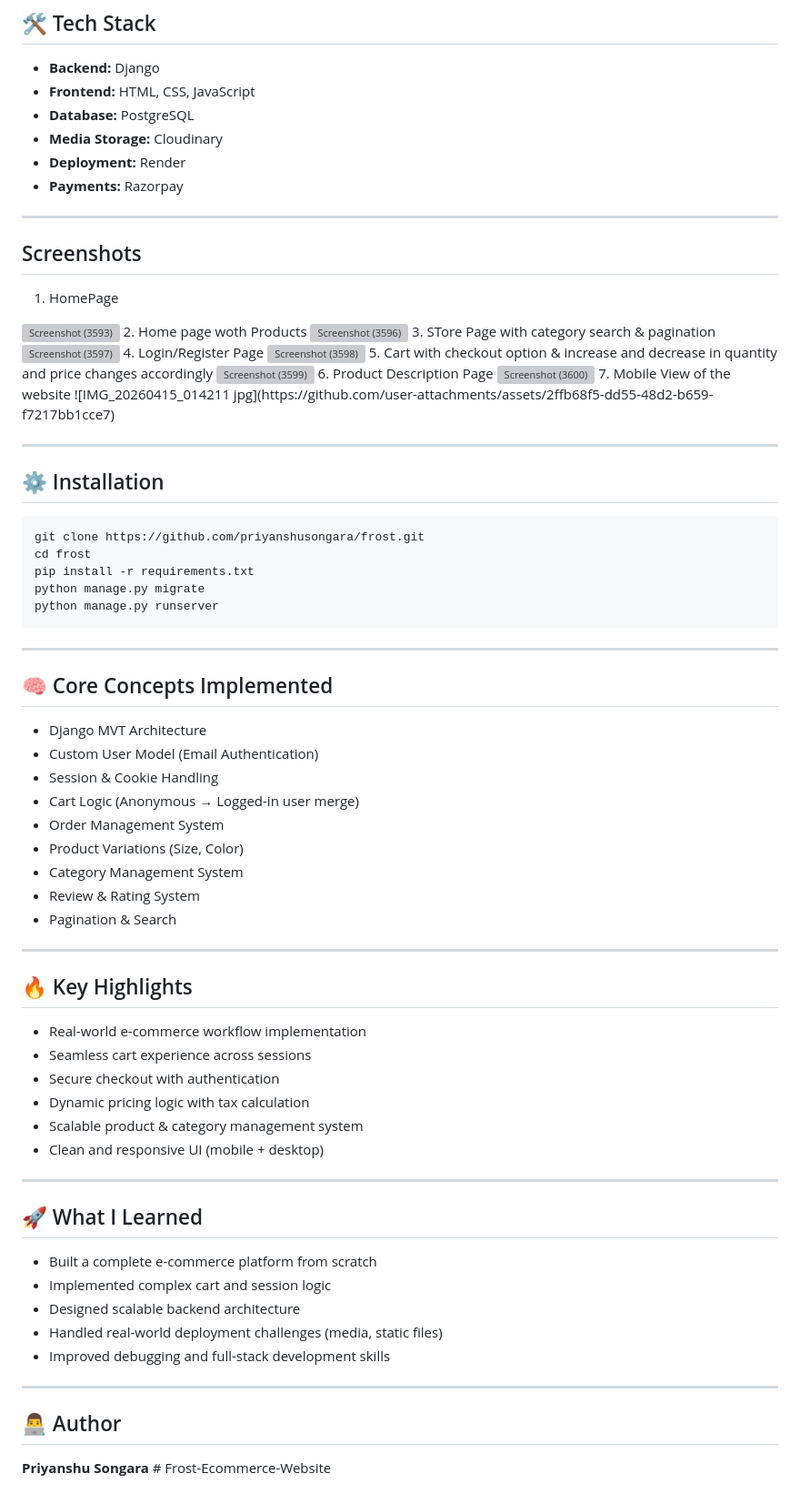
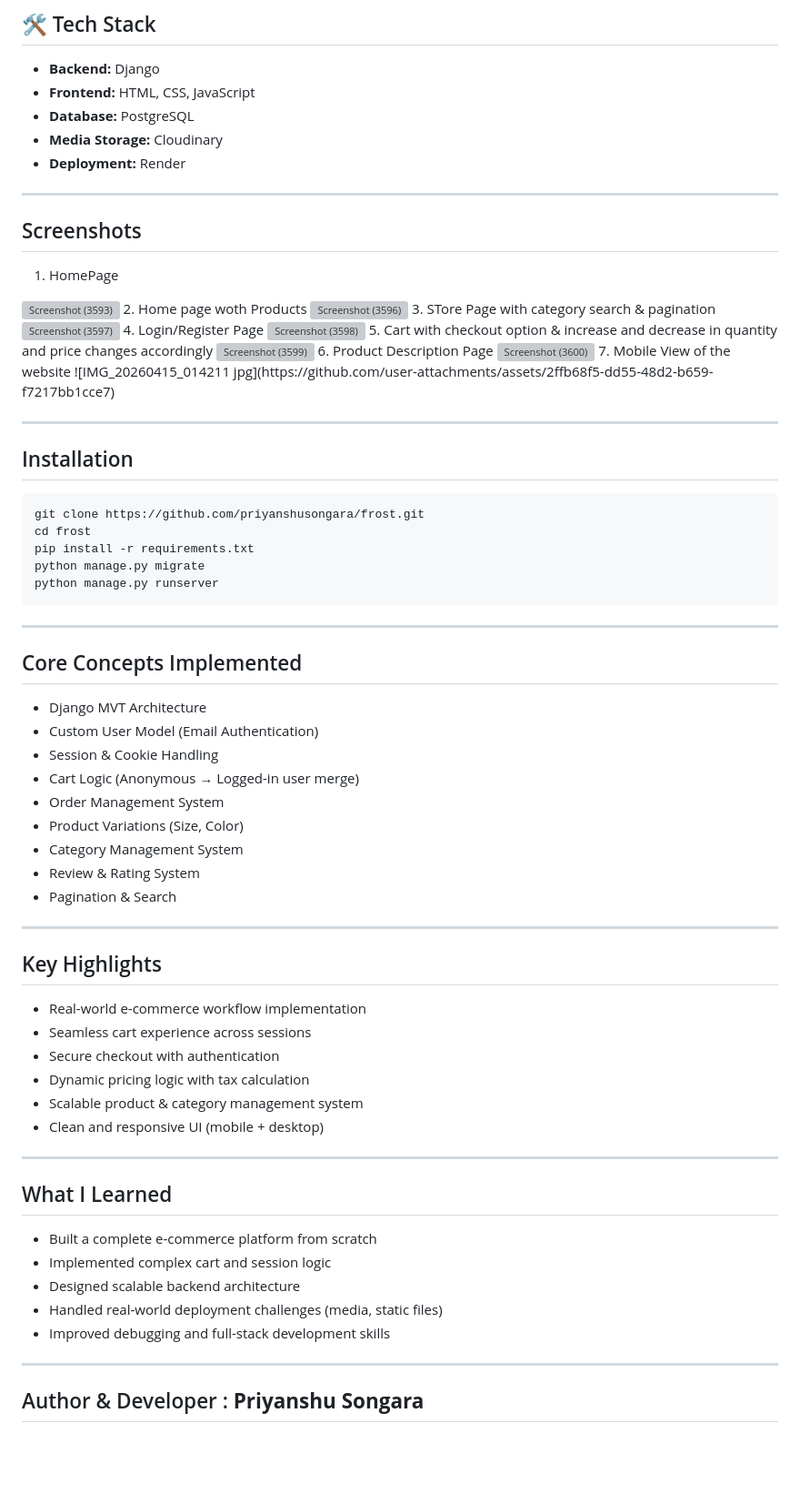
Before and after one commit to priyanshusongara/Frost-Ecommerce-Website, a Markdown page: README.md, the part around the change. Shown at 91% size. GitHub-like rendering; grey boxes are pictures that could not be loaded.

````diff
--- a/README.md
+++ b/README.md
@@ -92,7 +92,6 @@ It replicates real-world e-commerce systems with complete user and admin workflo
 * **Database:** PostgreSQL
 * **Media Storage:** Cloudinary
 * **Deployment:** Render
-* **Payments:** Razorpay
 
 ---
 
@@ -116,7 +115,7 @@ It replicates real-world e-commerce systems with complete user and admin workflo
 
 ---
 
-## ⚙️ Installation
+##  Installation
 
 ```bash
 git clone https://github.com/priyanshusongara/frost.git
@@ -128,7 +127,7 @@ python manage.py runserver
 
 ---
 
-## 🧠 Core Concepts Implemented
+## Core Concepts Implemented
 
 * Django MVT Architecture
 * Custom User Model (Email Authentication)
@@ -142,7 +141,7 @@ python manage.py runserver
 
 ---
 
-## 🔥 Key Highlights
+## Key Highlights
 
 * Real-world e-commerce workflow implementation
 * Seamless cart experience across sessions
@@ -153,7 +152,7 @@ python manage.py runserver
 
 ---
 
-## 🚀 What I Learned
+## What I Learned
 
 * Built a complete e-commerce platform from scratch
 * Implemented complex cart and session logic
@@ -163,7 +162,5 @@ python manage.py runserver
 
 ---
 
-## 👨‍💻 Author
-
-**Priyanshu Songara**
-﻿# Frost-Ecommerce-Website
+## Author & Developer :  **Priyanshu Songara**
+﻿
````
